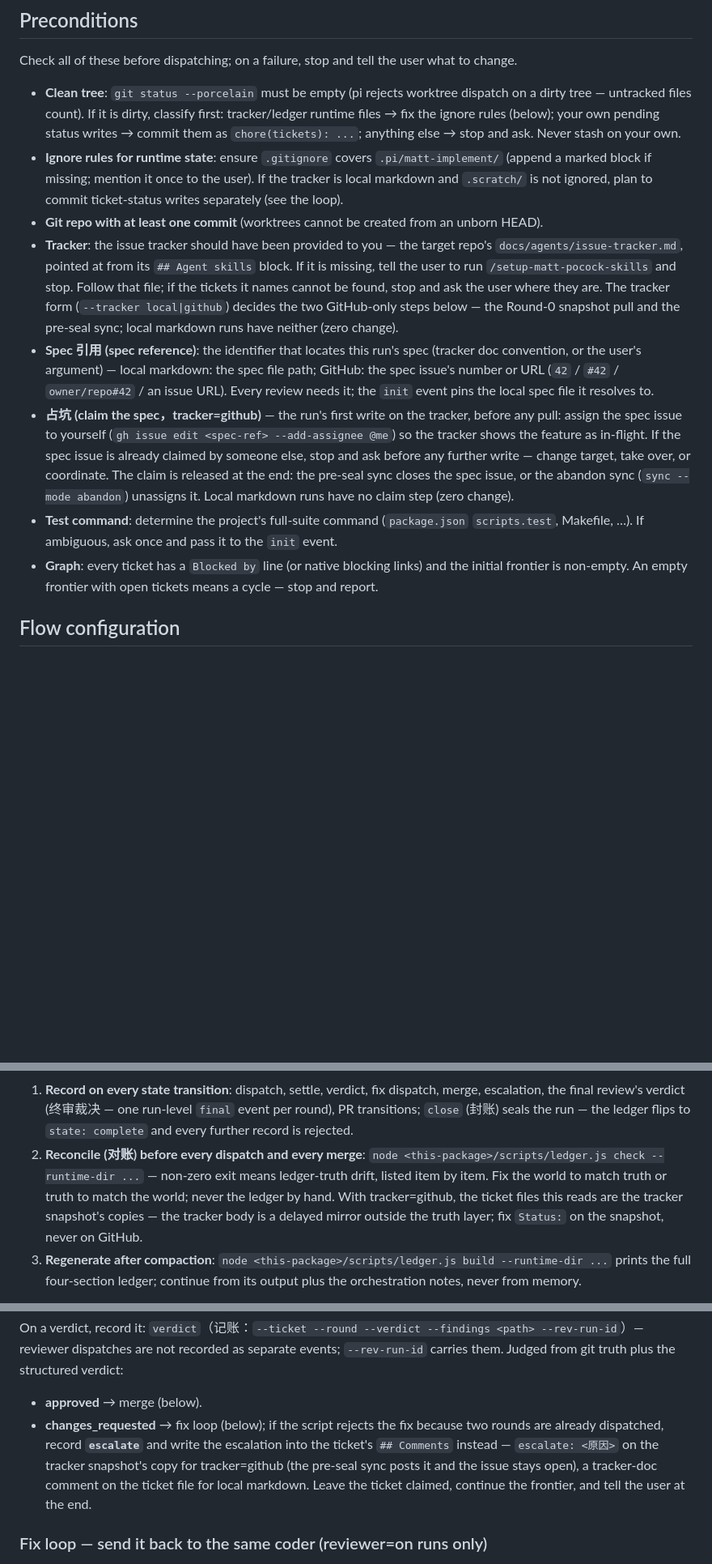
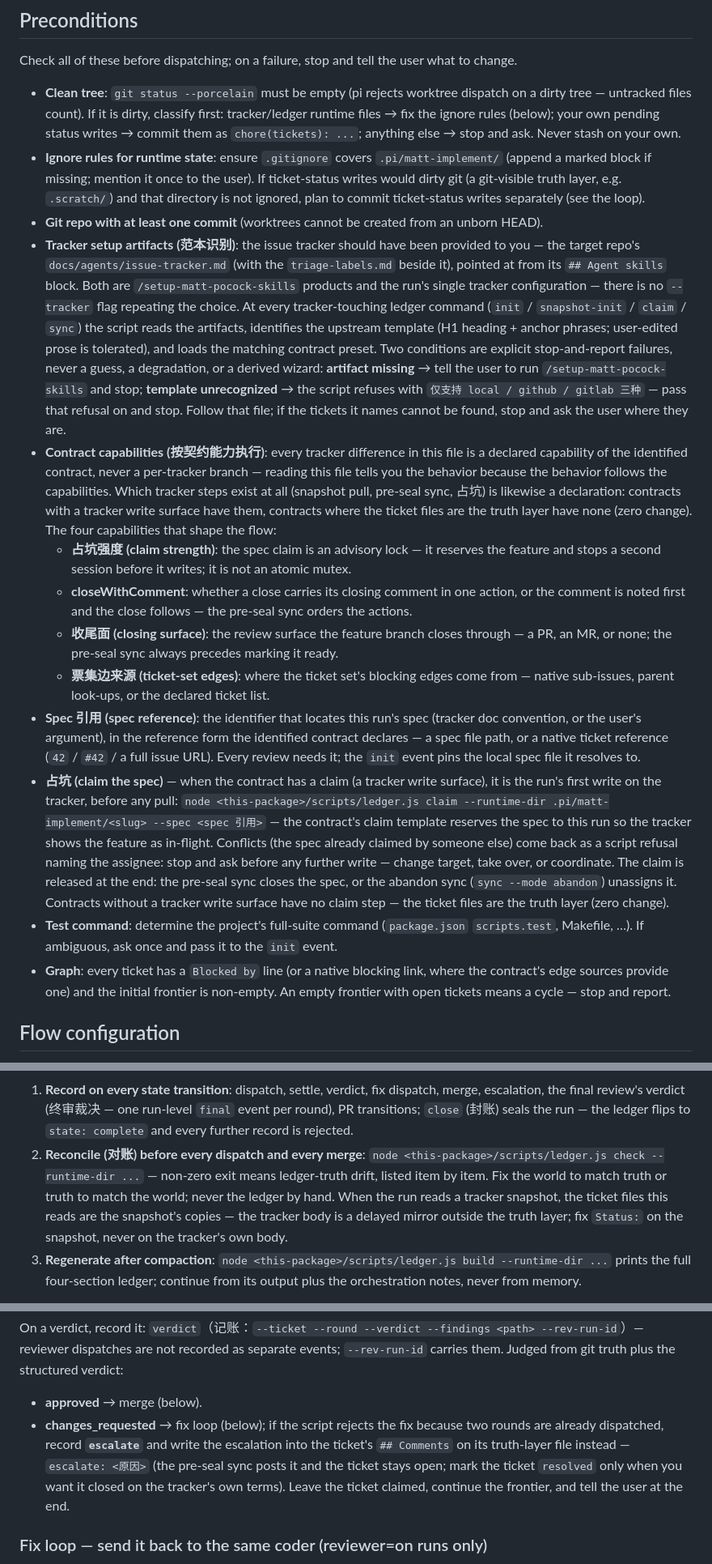
Before and after one commit to toomanyopenfiles/pi-matt-implement-flow, a Markdown page: SKILL.md, 3 parts joined by grey strips. Shown at 81% size. GitHub-like rendering; blank space fills up the shorter version.

```diff
--- a/SKILL.md
+++ b/SKILL.md
@@ -31,13 +31,18 @@ Verify registration once before the first dispatch (`subagent({ action: "list",
 Check all of these before dispatching; on a failure, stop and tell the user what to change.
 
 - **Clean tree**: `git status --porcelain` must be empty (pi rejects worktree dispatch on a dirty tree — untracked files count). If it is dirty, classify first: tracker/ledger runtime files → fix the ignore rules (below); your own pending status writes → commit them as `chore(tickets): ...`; anything else → stop and ask. Never stash on your own.
-- **Ignore rules for runtime state**: ensure `.gitignore` covers `.pi/matt-implement/` (append a marked block if missing; mention it once to the user). If the tracker is local markdown and `.scratch/` is not ignored, plan to commit ticket-status writes separately (see the loop).
+- **Ignore rules for runtime state**: ensure `.gitignore` covers `.pi/matt-implement/` (append a marked block if missing; mention it once to the user). If ticket-status writes would dirty git (a git-visible truth layer, e.g. `.scratch/`) and that directory is not ignored, plan to commit ticket-status writes separately (see the loop).
 - **Git repo with at least one commit** (worktrees cannot be created from an unborn HEAD).
-- **Tracker**: the issue tracker should have been provided to you — the target repo's `docs/agents/issue-tracker.md`, pointed at from its `## Agent skills` block. If it is missing, tell the user to run `/setup-matt-pocock-skills` and stop. Follow that file; if the tickets it names cannot be found, stop and ask the user where they are. The tracker form (`--tracker local|github`) decides the two GitHub-only steps below — the Round-0 snapshot pull and the pre-seal sync; local markdown runs have neither (zero change).
-- **Spec 引用 (spec reference)**: the identifier that locates this run's spec (tracker doc convention, or the user's argument) — local markdown: the spec file path; GitHub: the spec issue's number or URL (`42` / `#42` / `owner/repo#42` / an issue URL). Every review needs it; the `init` event pins the local spec file it resolves to.
-- **占坑 (claim the spec，tracker=github)** — the run's first write on the tracker, before any pull: assign the spec issue to yourself (`gh issue edit <spec-ref> --add-assignee @me`) so the tracker shows the feature as in-flight. If the spec issue is already claimed by someone else, stop and ask before any further write — change target, take over, or coordinate. The claim is released at the end: the pre-seal sync closes the spec issue, or the abandon sync (`sync --mode abandon`) unassigns it. Local markdown runs have no claim step (zero change).
+- **Tracker setup artifacts (范本识别)**: the issue tracker should have been provided to you — the target repo's `docs/agents/issue-tracker.md` (with the `triage-labels.md` beside it), pointed at from its `## Agent skills` block. Both are `/setup-matt-pocock-skills` products and the run's single tracker configuration — there is no `--tracker` flag repeating the choice. At every tracker-touching ledger command (`init` / `snapshot-init` / `claim` / `sync`) the script reads the artifacts, identifies the upstream template (H1 heading + anchor phrases; user-edited prose is tolerated), and loads the matching contract preset. Two conditions are explicit stop-and-report failures, never a guess, a degradation, or a derived wizard: **artifact missing** → tell the user to run `/setup-matt-pocock-skills` and stop; **template unrecognized** → the script refuses with `仅支持 local / github / gitlab 三种` — pass that refusal on and stop. Follow that file; if the tickets it names cannot be found, stop and ask the user where they are.
+- **Contract capabilities (按契约能力执行)**: every tracker difference in this file is a declared capability of the identified contract, never a per-tracker branch — reading this file tells you the behavior because the behavior follows the capabilities. Which tracker steps exist at all (snapshot pull, pre-seal sync, 占坑) is likewise a declaration: contracts with a tracker write surface have them, contracts where the ticket files are the truth layer have none (zero change). The four capabilities that shape the flow:
+  - **占坑强度 (claim strength)**: the spec claim is an advisory lock — it reserves the feature and stops a second session before it writes; it is not an atomic mutex.
+  - **closeWithComment**: whether a close carries its closing comment in one action, or the comment is noted first and the close follows — the pre-seal sync orders the actions.
+  - **收尾面 (closing surface)**: the review surface the feature branch closes through — a PR, an MR, or none; the pre-seal sync always precedes marking it ready.
+  - **票集边来源 (ticket-set edges)**: where the ticket set's blocking edges come from — native sub-issues, parent look-ups, or the declared ticket list.
+- **Spec 引用 (spec reference)**: the identifier that locates this run's spec (tracker doc convention, or the user's argument), in the reference form the identified contract declares — a spec file path, or a native ticket reference (`42` / `#42` / a full issue URL). Every review needs it; the `init` event pins the local spec file it resolves to.
+- **占坑 (claim the spec)** — when the contract has a claim (a tracker write surface), it is the run's first write on the tracker, before any pull: `node <this-package>/scripts/ledger.js claim --runtime-dir .pi/matt-implement/<slug> --spec <spec 引用>` — the contract's claim template reserves the spec to this run so the tracker shows the feature as in-flight. Conflicts (the spec already claimed by someone else) come back as a script refusal naming the assignee: stop and ask before any further write — change target, take over, or coordinate. The claim is released at the end: the pre-seal sync closes the spec, or the abandon sync (`sync --mode abandon`) unassigns it. Contracts without a tracker write surface have no claim step — the ticket files are the truth layer (zero change).
 - **Test command**: determine the project's full-suite command (`package.json` `scripts.test`, Makefile, …). If ambiguous, ask once and pass it to the `init` event.
-- **Graph**: every ticket has a `Blocked by` line (or native blocking links) and the initial frontier is non-empty. An empty frontier with open tickets means a cycle — stop and report.
+- **Graph**: every ticket has a `Blocked by` line (or a native blocking link, where the contract's edge sources provide one) and the initial frontier is non-empty. An empty frontier with open tickets means a cycle — stop and report.
 
 ## Flow configuration
 
@@ -67,7 +72,7 @@ Your memory has three layers, each with exactly one owner. Terms (per `CONTEXT.m
 Three command disciplines:
 
 1. **Record on every state transition**: dispatch, settle, verdict, fix dispatch, merge, escalation, the final review's verdict (终审裁决 — one run-level `final` event per round), PR transitions; `close` (封账) seals the run — the ledger flips to `state: complete` and every further record is rejected.
-2. **Reconcile (对账) before every dispatch and every merge**: `node <this-package>/scripts/ledger.js check --runtime-dir ...` — non-zero exit means ledger-truth drift, listed item by item. Fix the world to match truth or truth to match the world; never the ledger by hand. With tracker=github, the ticket files this reads are the tracker snapshot's copies — the tracker body is a delayed mirror outside the truth layer; fix `Status:` on the snapshot, never on GitHub.
+2. **Reconcile (对账) before every dispatch and every merge**: `node <this-package>/scripts/ledger.js check --runtime-dir ...` — non-zero exit means ledger-truth drift, listed item by item. Fix the world to match truth or truth to match the world; never the ledger by hand. When the run reads a tracker snapshot, the ticket files this reads are the snapshot's copies — the tracker body is a delayed mirror outside the truth layer; fix `Status:` on the snapshot, never on the tracker's own body.
 3. **Regenerate after compaction**: `node <this-package>/scripts/ledger.js build --runtime-dir ...` prints the full four-section ledger; continue from its output plus the orchestration notes, never from memory.
 
 Review bundles go to `.pi/matt-implement/<feature-slug>/reviews/<NN>-r<k>.diff`, findings to `.../findings/<NN>-r<k>.md` — pass the findings path to the `verdict` event via `--findings`.
@@ -181,7 +186,7 @@ const results = await runs.all([
 On a verdict, record it: `verdict`（记账：`--ticket --round --verdict --findings <path> --rev-run-id`）— reviewer dispatches are not recorded as separate events; `--rev-run-id` carries them. Judged from git truth plus the structured verdict:
 
 - **approved** → merge (below).
-- **changes_requested** → fix loop (below); if the script rejects the fix because two rounds are already dispatched, record **`escalate`** and write the escalation into the ticket's `## Comments` instead — `escalate: <原因>` on the tracker snapshot's copy for tracker=github (the pre-seal sync posts it and the issue stays open), a tracker-doc comment on the ticket file for local markdown. Leave the ticket claimed, continue the frontier, and tell the user at the end.
+- **changes_requested** → fix loop (below); if the script rejects the fix because two rounds are already dispatched, record **`escalate`** and write the escalation into the ticket's `## Comments` on its truth-layer file instead — `escalate: <原因>` (the pre-seal sync posts it and the ticket stays open; mark the ticket `resolved` only when you want it closed on the tracker's own terms). Leave the ticket claimed, continue the frontier, and tell the user at the end.
 
 ### Fix loop — send it back to the same coder (reviewer=on runs only)
 
```
Also changed, not shown: other parts of SKILL.md (+12 -12 lines).
